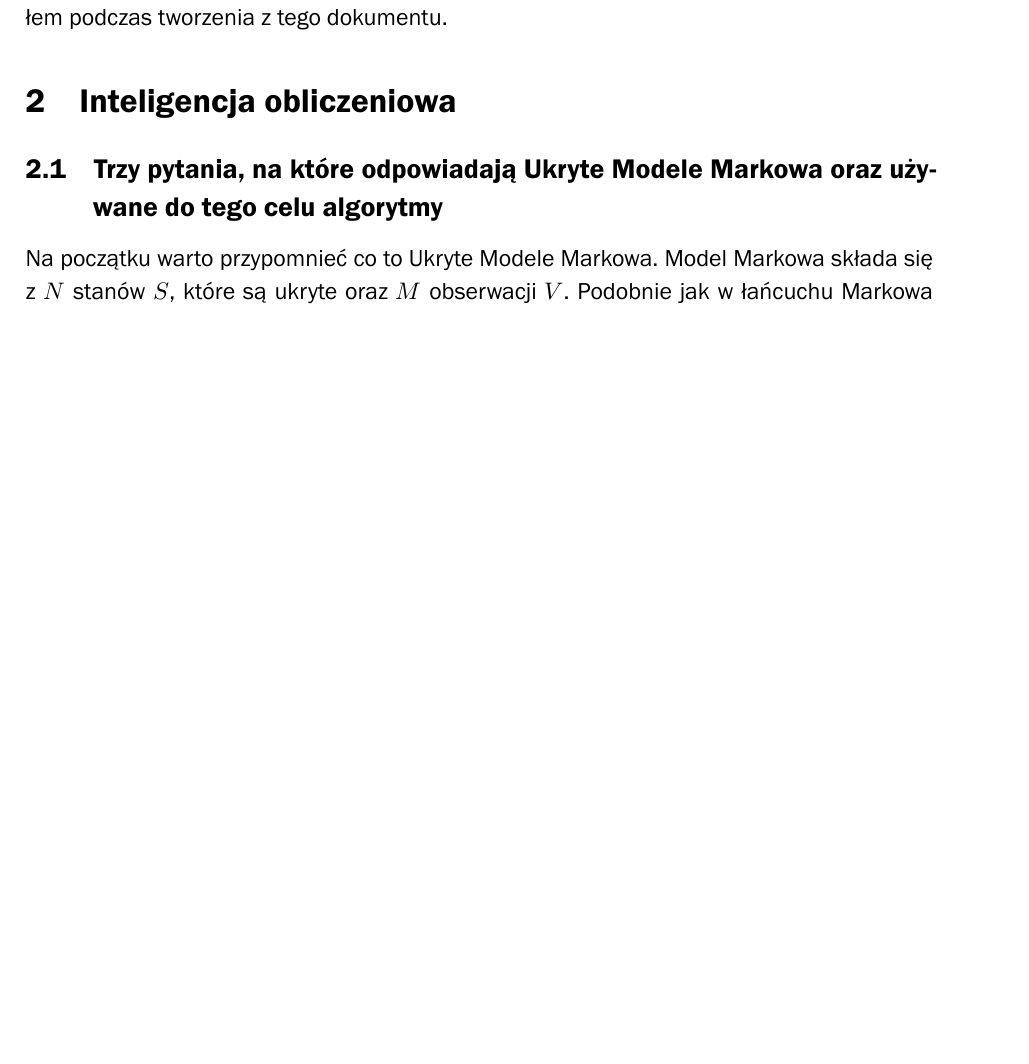
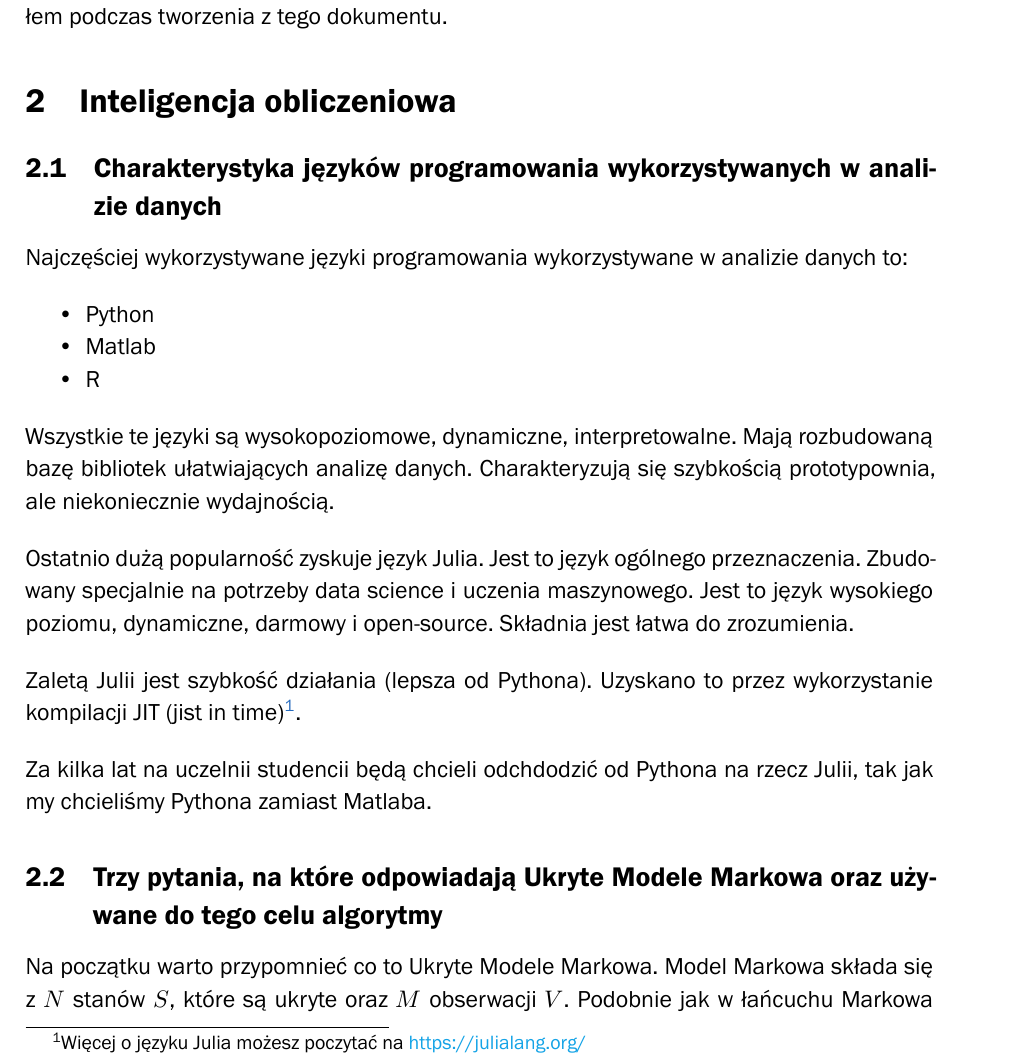
Before and after one commit to karlosos/ZUT_pytania_magisterskie, a LaTeX document (document.tex): part of page 2 of 10 before the commit and part of page 2 of 11 after it, cut so that both start at the same text, the shorter picture padded with empty space. Compiled offline with XeLaTeX; a missing font is replaced by an installed copy or a similar font.

Commit message:
Charakterystyka języków programowania w analizie danych

```diff
--- a/document.tex
+++ b/document.tex
@@ -86,8 +86,26 @@ Podczas opracowywania pytań starałem się tłumaczyć możliwie jak najogólni
 
 \section{Inteligencja obliczeniowa}
 
-% \subsection{Charakterystyka języków programowania wykorzystywanych w analizie danych}
+\subsection{Charakterystyka języków programowania wykorzystywanych w analizie danych}
 % Marcin Pluciński. Języki analizy danych.
+
+Najczęściej wykorzystywane języki programowania wykorzystywane w analizie danych to:
+
+\begin{itemize}
+    \item Python
+    \item Matlab
+    \item R
+\end{itemize}
+
+Wszystkie te języki są wysokopoziomowe, dynamiczne, interpretowalne. Mają rozbudowaną bazę bibliotek ułatwiających analizę danych. Charakteryzują się szybkością prototypownia, ale niekoniecznie wydajnością.
+
+Ostatnio dużą popularność zyskuje język Julia. Jest to język ogólnego przeznaczenia. Zbudowany specjalnie na potrzeby data science i uczenia maszynowego. Jest to język wysokiego poziomu, dynamiczne, darmowy i open-source. Składnia jest łatwa do zrozumienia.
+
+Zaletą Julii jest szybkość działania (lepsza od Pythona). Uzyskano to przez wykorzystanie kompilacji JIT (jist in time)\footnote{Więcej o języku Julia możesz poczytać na \url{https://julialang.org/}}.
+
+Za kilka lat na uczelnii studencii będą chcieli odchdodzić od Pythona na rzecz Julii, tak jak my chcieliśmy Pythona zamiast Matlaba.
+
+
 
 % \subsection{Porównanie dwóch dowolnych algorytmów wykrywania obiektów}
 % Paweł Forczmański. Widzenie komputerowe.
```
